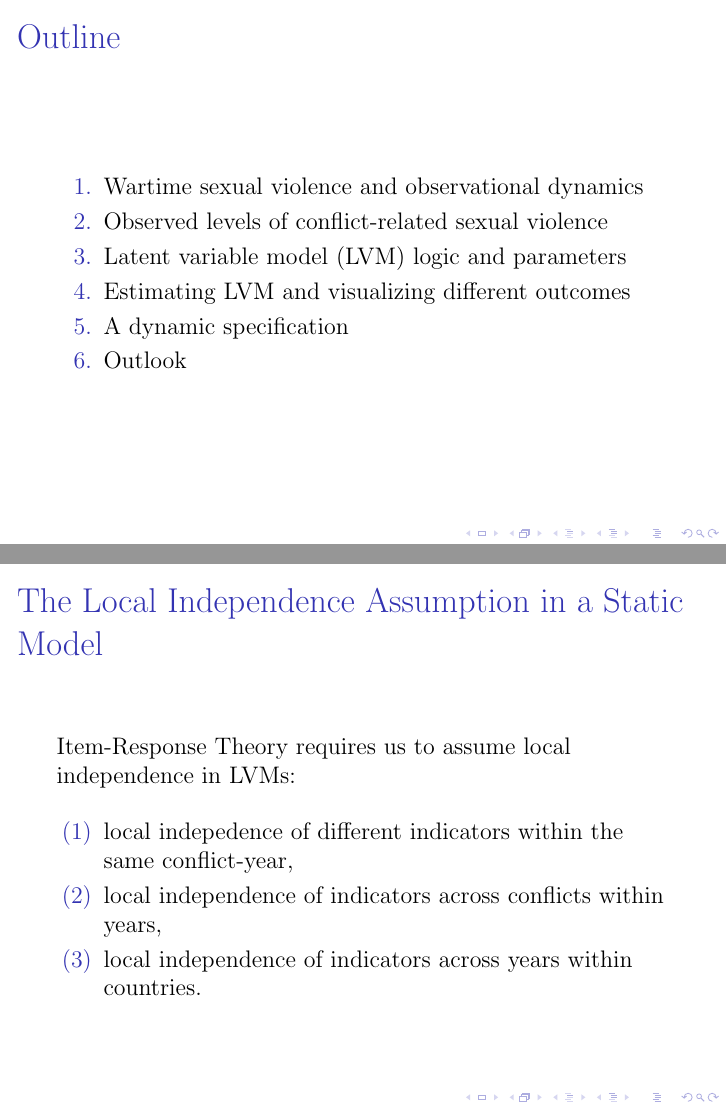
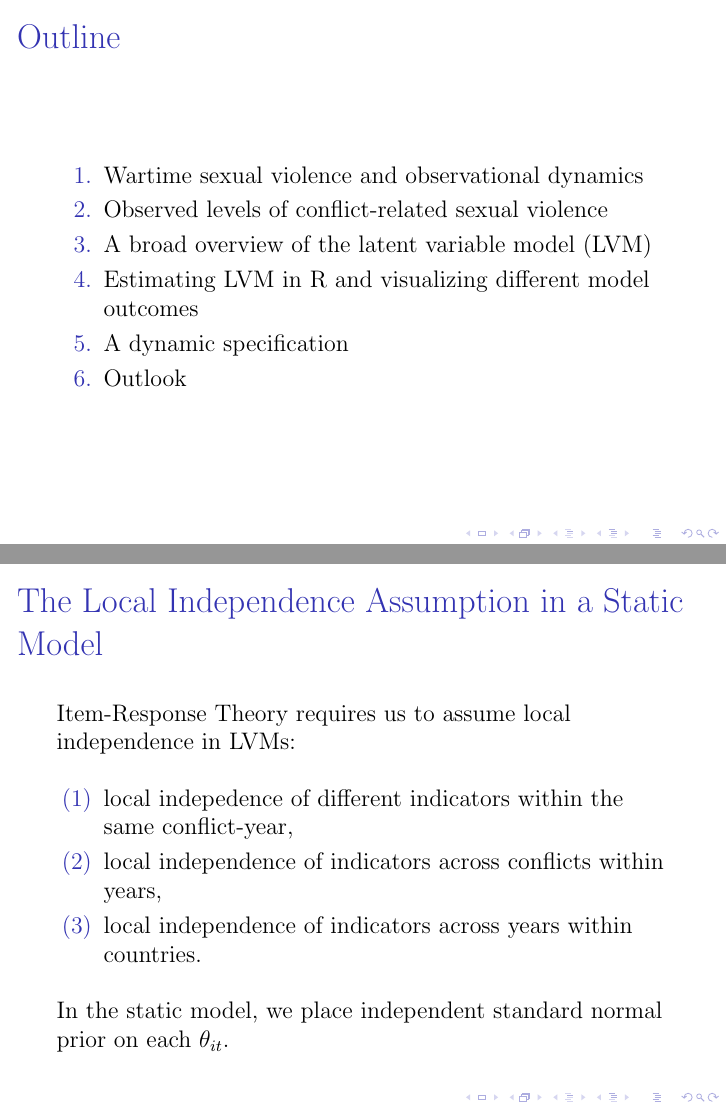
Before and after one commit to juleka/SVAC-LVM-tutorial, LaTeX slides (present/src/SVAC-LVM-workshop-slides.tex): pages 3 and 26 of 32 before the commit and pages 3 and 29 of 36 after it, joined at a grey line. Compiled offline with pdfLaTeX.

```diff
--- a/present/src/SVAC-LVM-workshop-slides.tex
+++ b/present/src/SVAC-LVM-workshop-slides.tex
@@ -46,14 +46,14 @@
 \begin{enumerate}
 \item Wartime sexual violence and observational dynamics
 \item Observed levels of conflict-related sexual violence
-\item Latent variable model (LVM) logic and parameters
-\item Estimating LVM and visualizing different outcomes
+\item A broad overview of the latent variable model (LVM)
+\item Estimating LVM in R and visualizing different model outcomes
 \item A dynamic specification
 \item Outlook
 \end{enumerate}
 }
 
-\frame{\frametitle{Wartime Sexual Violence}
+\frame{\frametitle{Wartime Sexual Violence}\pause
 
 \begin{itemize}
 \item Includes the use of rape and other forms of sexual violence
@@ -298,6 +298,8 @@
 \item[(2)] local independence of indicators across conflicts within years,
 \item[(3)] local independence of indicators across years within countries.
 \end{itemize}
+
+In the static model, we place independent standard normal prior on each $\theta_{it}$.
 }
 
 \frame{\frametitle{Relaxing the (3) Local Independence Assumption in a Dynamic Model}
```
Also changed, not shown: estimate/hand/CONSTANTS.yaml (+6 -1 lines), estimate/output/bp-cp-static-ai.pdf, estimate/output/bp-cp-static-hrw.pdf, estimate/output/bp-cp-static-state.pdf, estimate/output/gg-rhat-SVAC-static.pdf, present/output/SVAC-LVM-workshop-slides.pdf, present/src/SVAC-LVM-workshop-slides.tex (6 more changed lines), 7 other files.
